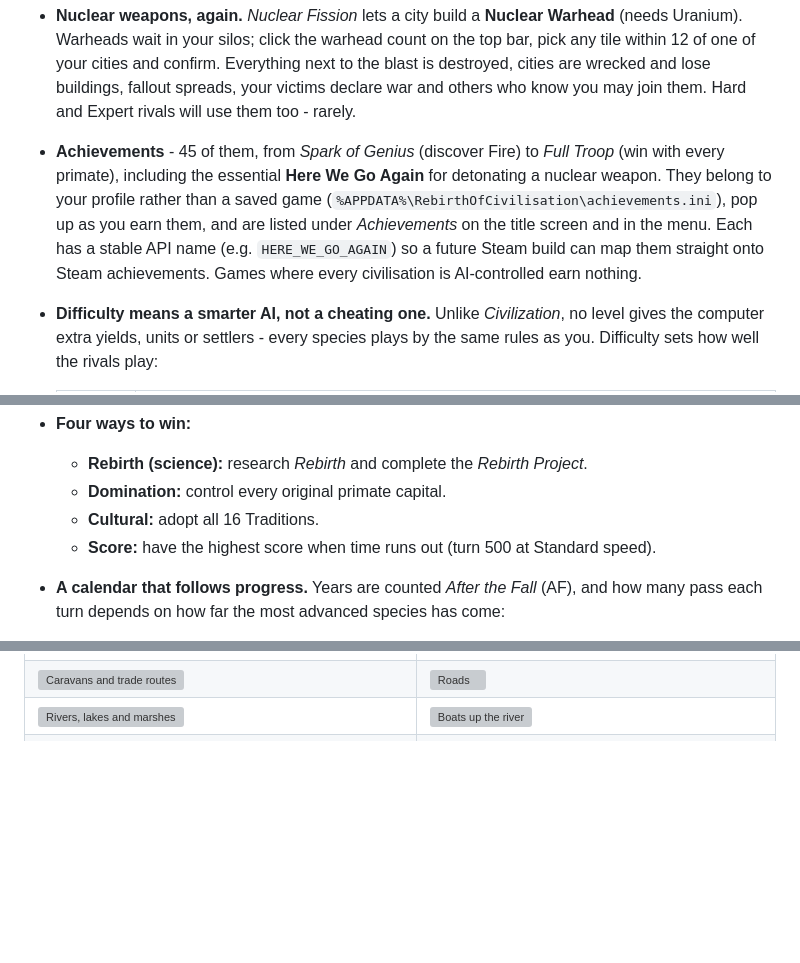
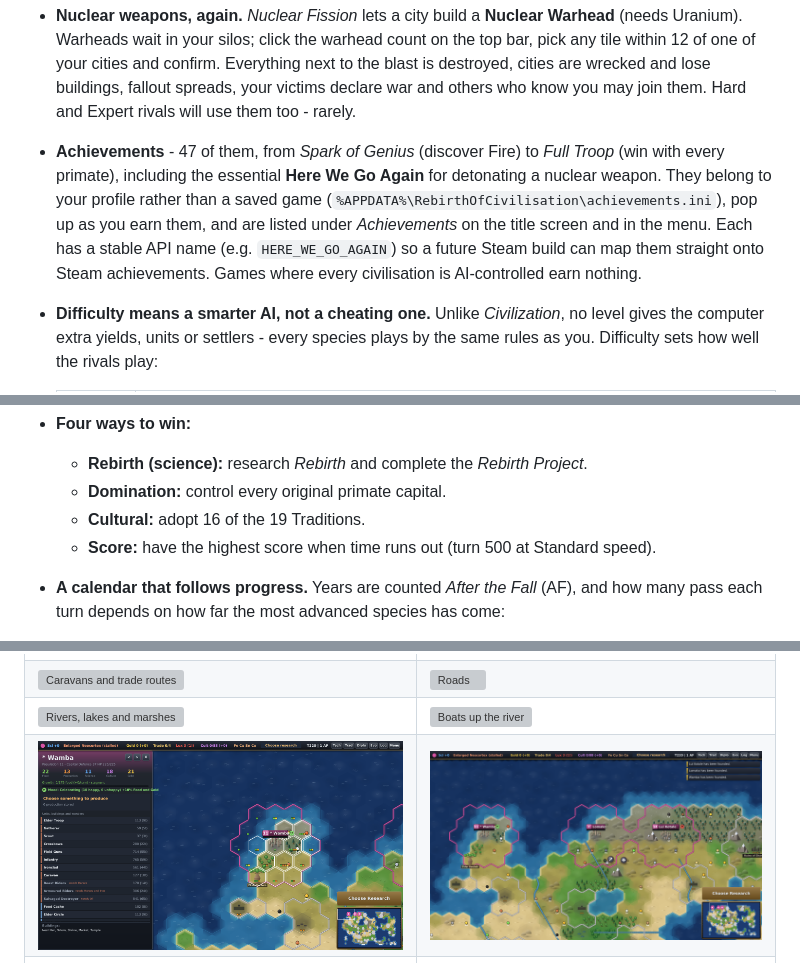
Before and after one commit to SplashMurray/rebirth-of-civilisation, a Markdown page: README.md, 3 parts joined by grey strips. Rendered like a GitHub page; pictures changed too: docs/screenshots/28_happiness.png (added), docs/screenshots/29_moods.png (added); blank space fills up the shorter version; grey boxes are pictures that could not be loaded.

Commit message:
Happiness and luxuries (0.14.0)
Co-Authored-By: Claude Opus 5.5 <noreply@anthropic.com>
Claude-Session: https://claude.ai/code/session_0122f3TemfsDeFULegBrgGm5

```diff
--- a/README.md
+++ b/README.md
@@ -159,7 +160,7 @@
 
   Cities count as roads. Roads serve everyone - including invading armies. The AI links its cities with roads and upgrades them as it learns.
 * **Nuclear weapons, again.** *Nuclear Fission* lets a city build a **Nuclear Warhead** (needs Uranium). Warheads wait in your silos; click the warhead count on the top bar, pick any tile within 12 of one of your cities and confirm. Everything next to the blast is destroyed, cities are wrecked and lose buildings, fallout spreads, your victims declare war and others who know you may join them. Hard and Expert rivals will use them too - rarely.
-* **Achievements** - 45 of them, from *Spark of Genius* (discover Fire) to *Full Troop* (win with every primate), including the essential **Here We Go Again** for detonating a nuclear weapon. They belong to your profile rather than a saved game (`%APPDATA%\RebirthOfCivilisation\achievements.ini`), pop up as you earn them, and are listed under *Achievements* on the title screen and in the menu. Each has a stable API name (e.g. `HERE_WE_GO_AGAIN`) so a future Steam build can map them straight onto Steam achievements. Games where every civilisation is AI-controlled earn nothing.
+* **Achievements** - 47 of them, from *Spark of Genius* (discover Fire) to *Full Troop* (win with every primate), including the essential **Here We Go Again** for detonating a nuclear weapon. They belong to your profile rather than a saved game (`%APPDATA%\RebirthOfCivilisation\achievements.ini`), pop up as you earn them, and are listed under *Achievements* on the title screen and in the menu. Each has a stable API name (e.g. `HERE_WE_GO_AGAIN`) so a future Steam build can map them straight onto Steam achievements. Games where every civilisation is AI-controlled earn nothing.
 * **Difficulty means a smarter AI, not a cheating one.** Unlike *Civilization*, no level gives the computer extra yields, units or settlers - every species plays by the same rules as you. Difficulty sets how well the rivals play:
 
   | Level | How the rivals play |
@@ -173,7 +174,7 @@
 * **Four ways to win:**
   * **Rebirth (science):** research *Rebirth* and complete the *Rebirth Project*.
   * **Domination:** control every original primate capital.
-  * **Cultural:** adopt all 16 Traditions.
+  * **Cultural:** adopt 16 of the 19 Traditions.
   * **Score:** have the highest score when time runs out (turn 500 at Standard speed).
 * **A calendar that follows progress.** Years are counted *After the Fall* (AF), and how many pass each turn depends on how far the most advanced species has come:
 
@@ -242,6 +243,7 @@
 | ![Negotiating a deal](docs/screenshots/21_trade.png) | ![Combat effects](docs/screenshots/22_combat.png) |
 | ![Caravans and trade routes](docs/screenshots/24_trade_routes.png) | ![Roads](docs/screenshots/25_roads.png) |
 | ![Rivers, lakes and marshes](docs/screenshots/26_rivers.png) | ![Boats up the river](docs/screenshots/27_river_boats.png) |
+| ![A celebrating city](docs/screenshots/28_happiness.png) | ![Moods on the map](docs/screenshots/29_moods.png) |
 | ![Start](docs/screenshots/04_start_map.png) | ![The Fall](docs/screenshots/07_fall_popup.png) |
 | ![A drought](docs/screenshots/11c_disaster.png) | ![Late game](docs/screenshots/16_lategame.png) |
 | ![Excavating ruins](docs/screenshots/09_unit_panel.png) | ![Tech tree](docs/screenshots/10_tech_tree.png) |
```
Also changed, not shown: other parts of README.md (+2 -0 lines), 16 other files.
